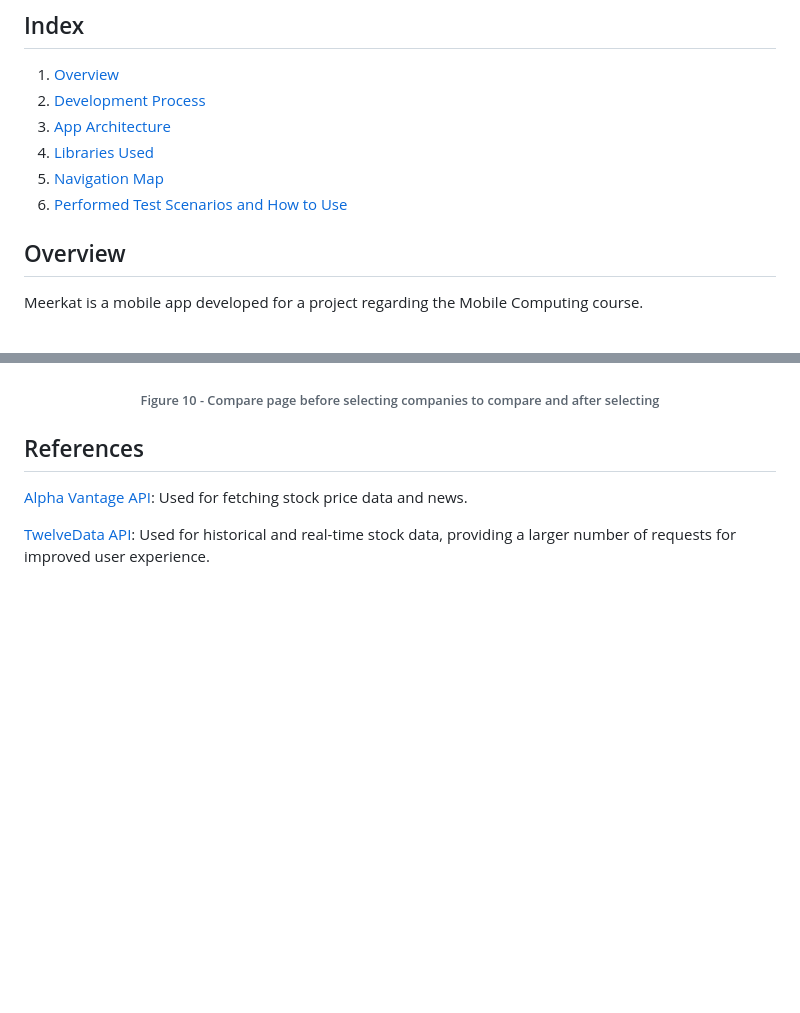
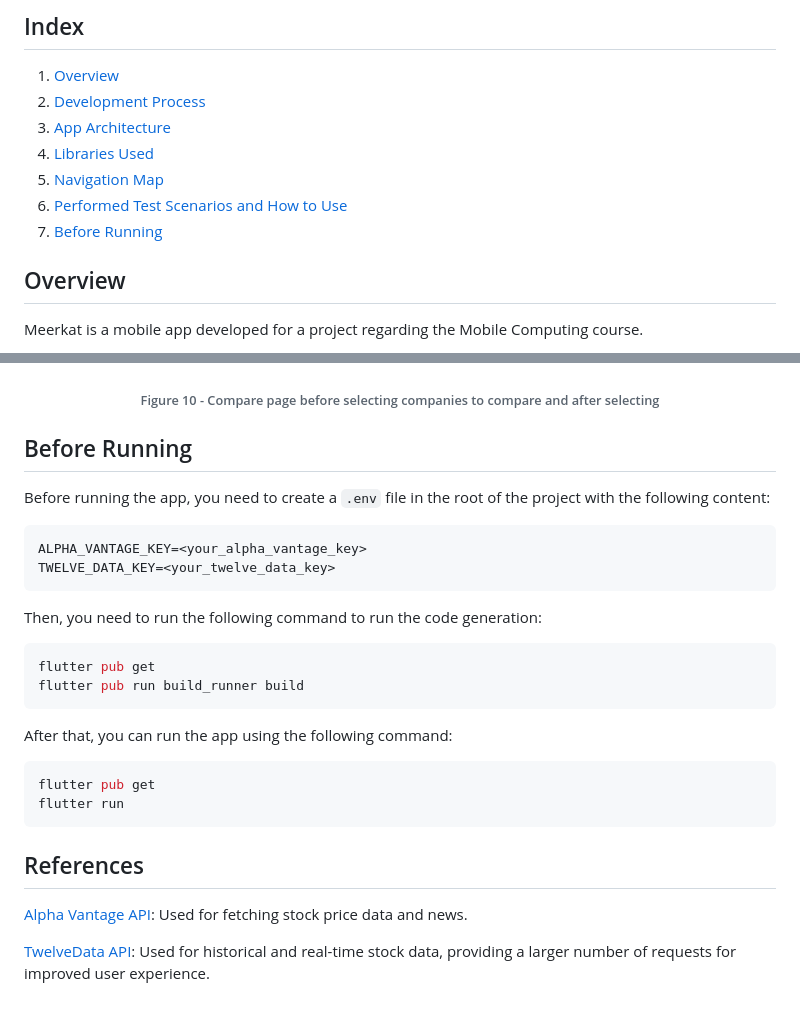
Before and after one commit to ttoino/feup-cpm-proj2, a Markdown page: README.md, 2 parts joined by grey strips. Drawn GitHub-style; blank space fills up the shorter version.

Commit message:
Add how to run

````diff
--- a/README.md
+++ b/README.md
@@ -18,6 +18,7 @@
 4. [Libraries Used](#libraries-used)
 5. [Navigation Map](#navigation-map)
 6. [Performed Test Scenarios and How to Use](#performed-test-scenarios-and-how-to-use)
+7. [Before Running](#before-running)
 
 ## Overview
 
@@ -233,6 +234,29 @@ This is a key feature of Meerkat, enabling the users to analyze and contrast the
 
 </div>
 
+## Before Running
+
+Before running the app, you need to create a `.env` file in the root of the project with the following content:
+
+```env
+ALPHA_VANTAGE_KEY=<your_alpha_vantage_key>
+TWELVE_DATA_KEY=<your_twelve_data_key>
+```
+
+Then, you need to run the following command to run the code generation:
+
+```bash
+flutter pub get
+flutter pub run build_runner build
+```
+
+After that, you can run the app using the following command:
+
+```bash
+flutter pub get
+flutter run
+```
+
 ## References
 
 [Alpha Vantage API](https://www.alphavantage.co/): Used for fetching stock price data and news.
````
